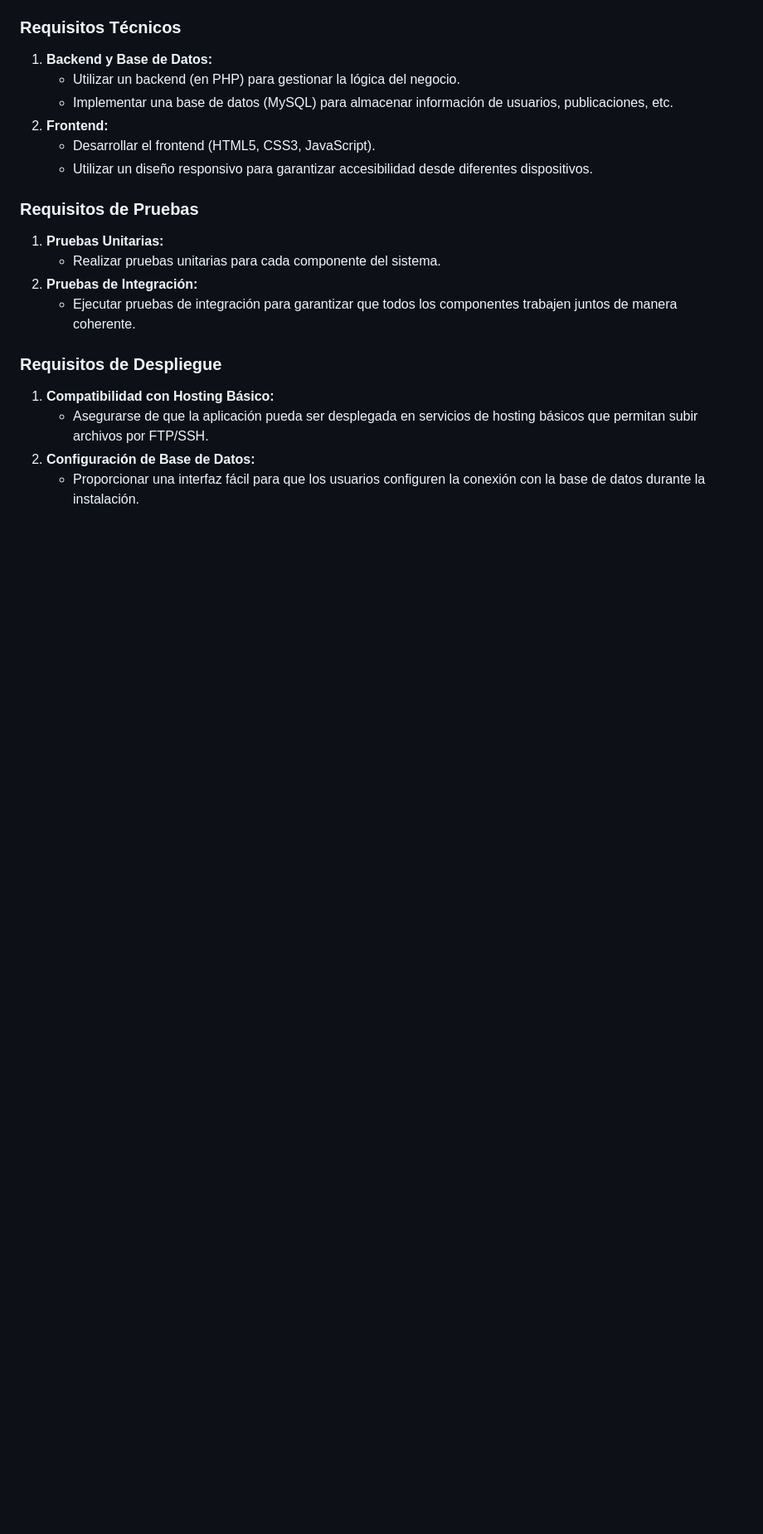
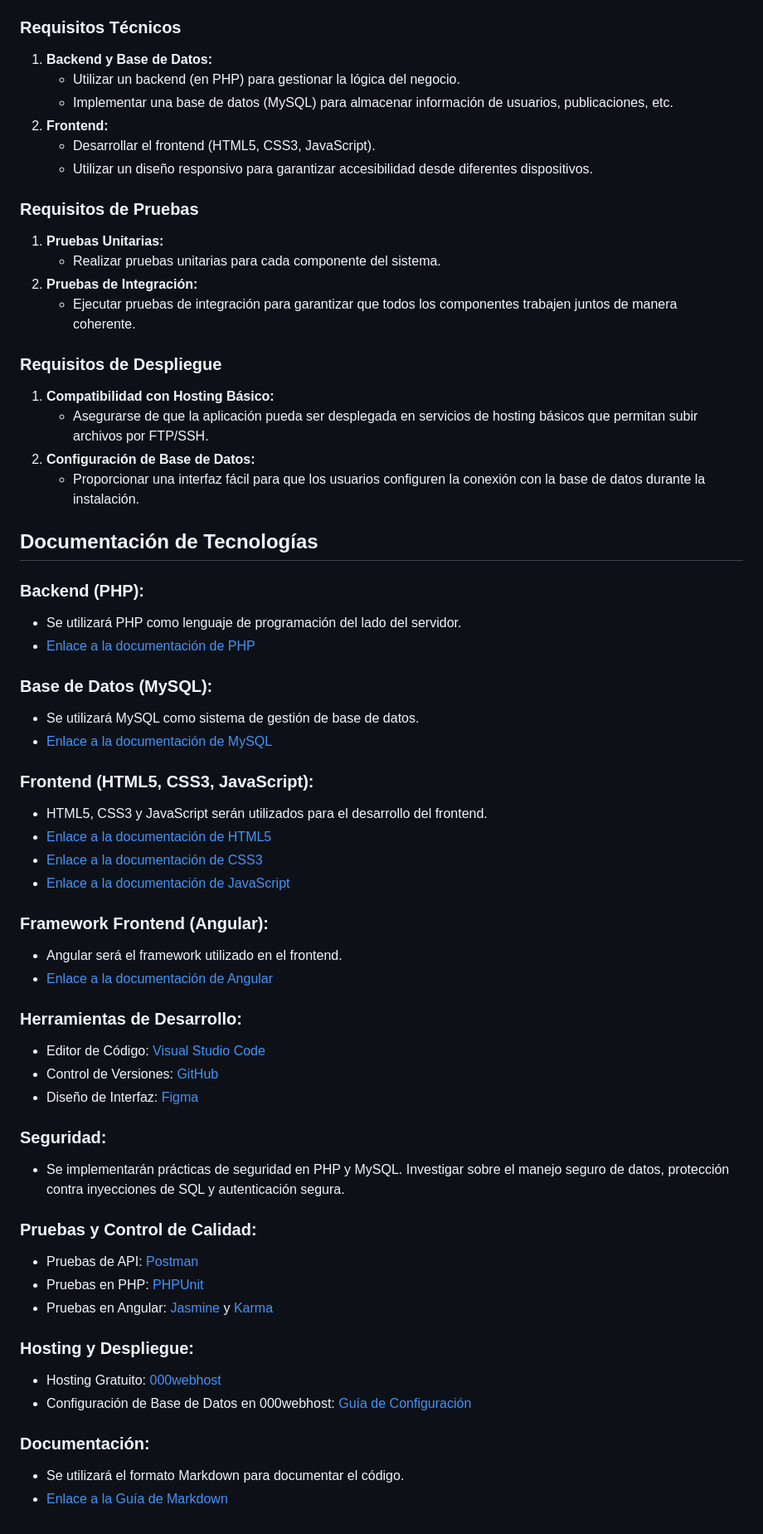
Before and after one commit to FlorenciaMorelli/tututor, a Markdown page: README.md, the part around the change. Shown at 83% size. GitHub-like rendering; blank space fills up the shorter version.

Commit message:
[Documentacion] docs: agrego Tecnologias al Readme

```diff
--- a/README.md
+++ b/README.md
@@ -67,3 +67,44 @@
    - Asegurarse de que la aplicación pueda ser desplegada en servicios de hosting básicos que permitan subir archivos por FTP/SSH.
 2. **Configuración de Base de Datos:**
    - Proporcionar una interfaz fácil para que los usuarios configuren la conexión con la base de datos durante la instalación.
+
+## Documentación de Tecnologías
+
+### Backend (PHP):
+- Se utilizará PHP como lenguaje de programación del lado del servidor.
+- [Enlace a la documentación de PHP](https://www.php.net/manual/es/)
+
+### Base de Datos (MySQL):
+- Se utilizará MySQL como sistema de gestión de base de datos.
+- [Enlace a la documentación de MySQL](https://dev.mysql.com/doc/)
+
+### Frontend (HTML5, CSS3, JavaScript):
+- HTML5, CSS3 y JavaScript serán utilizados para el desarrollo del frontend.
+- [Enlace a la documentación de HTML5](https://developer.mozilla.org/es/docs/Web/HTML)
+- [Enlace a la documentación de CSS3](https://developer.mozilla.org/es/docs/Web/CSS)
+- [Enlace a la documentación de JavaScript](https://developer.mozilla.org/es/docs/Web/JavaScript)
+
+### Framework Frontend (Angular):
+- Angular será el framework utilizado en el frontend.
+- [Enlace a la documentación de Angular](https://angular.io/docs)
+
+### Herramientas de Desarrollo:
+- Editor de Código: [Visual Studio Code](https://code.visualstudio.com/)
+- Control de Versiones: [GitHub](https://docs.github.com/es)
+- Diseño de Interfaz: [Figma](https://www.figma.com/)
+
+### Seguridad:
+- Se implementarán prácticas de seguridad en PHP y MySQL. Investigar sobre el manejo seguro de datos, protección contra inyecciones de SQL y autenticación segura.
+
+### Pruebas y Control de Calidad:
+- Pruebas de API: [Postman](https://www.postman.com/)
+- Pruebas en PHP: [PHPUnit](https://phpunit.de/)
+- Pruebas en Angular: [Jasmine](https://jasmine.github.io/) y [Karma](https://karma-runner.github.io/)
+
+### Hosting y Despliegue:
+- Hosting Gratuito: [000webhost](https://www.000webhost.com/)
+- Configuración de Base de Datos en 000webhost: [Guía de Configuración](https://www.000webhost.com/website/phpmyadmin)
+
+### Documentación:
+- Se utilizará el formato Markdown para documentar el código.
+- [Enlace a la Guía de Markdown](https://www.markdownguide.org/basic-syntax/)
```
